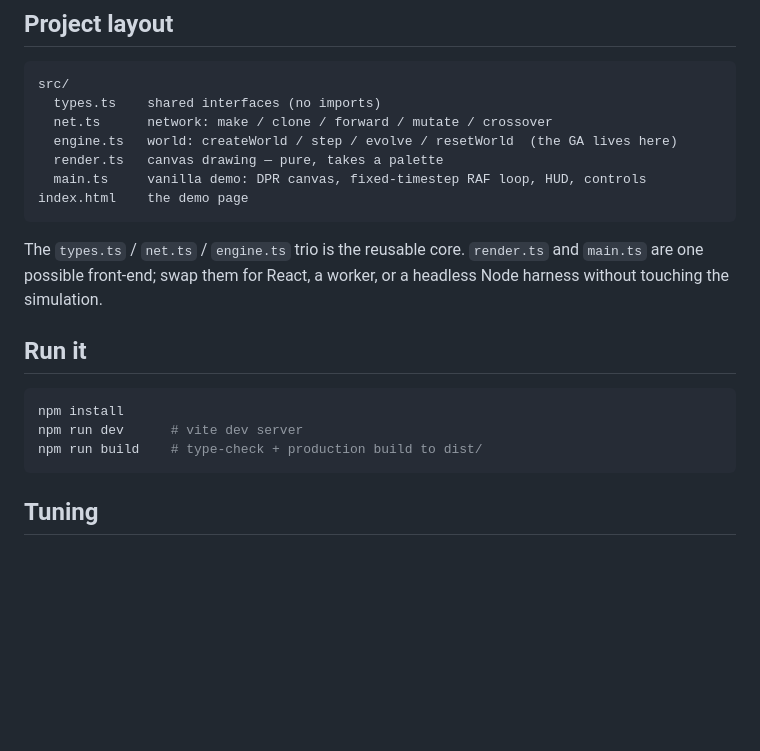
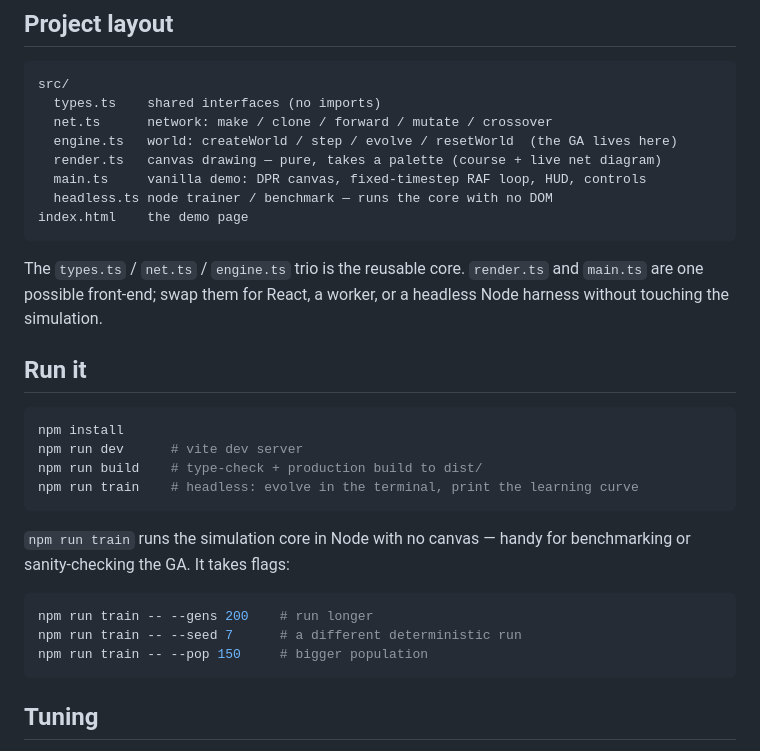
Before and after one commit to dmandalik/neuro-runner, a Markdown page: README.md, the part around the change. Drawn GitHub-style; blank space fills up the shorter version.

Commit message:
Document the headless trainer in the README
Add headless.ts to the project layout and a 'npm run train' section
(with --gens / --seed / --pop flags) so the docs match the code.

````diff
--- a/README.md
+++ b/README.md
@@ -62,8 +62,9 @@ src/
   types.ts    shared interfaces (no imports)
   net.ts      network: make / clone / forward / mutate / crossover
   engine.ts   world: createWorld / step / evolve / resetWorld  (the GA lives here)
-  render.ts   canvas drawing — pure, takes a palette
+  render.ts   canvas drawing — pure, takes a palette (course + live net diagram)
   main.ts     vanilla demo: DPR canvas, fixed-timestep RAF loop, HUD, controls
+  headless.ts node trainer / benchmark — runs the core with no DOM
 index.html    the demo page
 ```
 
@@ -77,6 +78,16 @@ headless Node harness without touching the simulation.
 npm install
 npm run dev      # vite dev server
 npm run build    # type-check + production build to dist/
+npm run train    # headless: evolve in the terminal, print the learning curve
+```
+
+`npm run train` runs the simulation core in Node with no canvas — handy for
+benchmarking or sanity-checking the GA. It takes flags:
+
+```bash
+npm run train -- --gens 200    # run longer
+npm run train -- --seed 7      # a different deterministic run
+npm run train -- --pop 150     # bigger population
 ```
 
 ## Tuning
````
